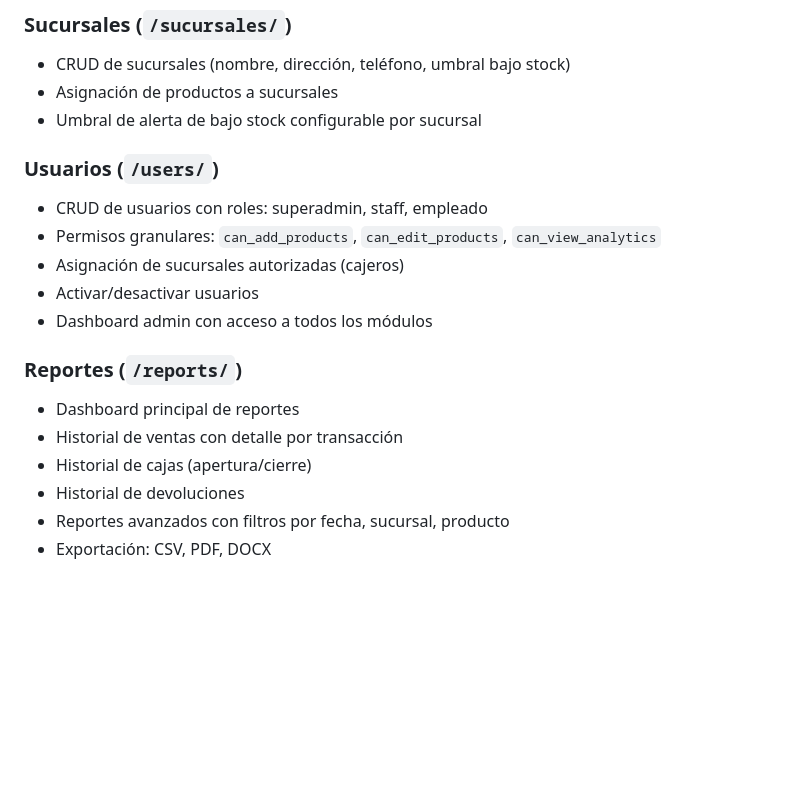
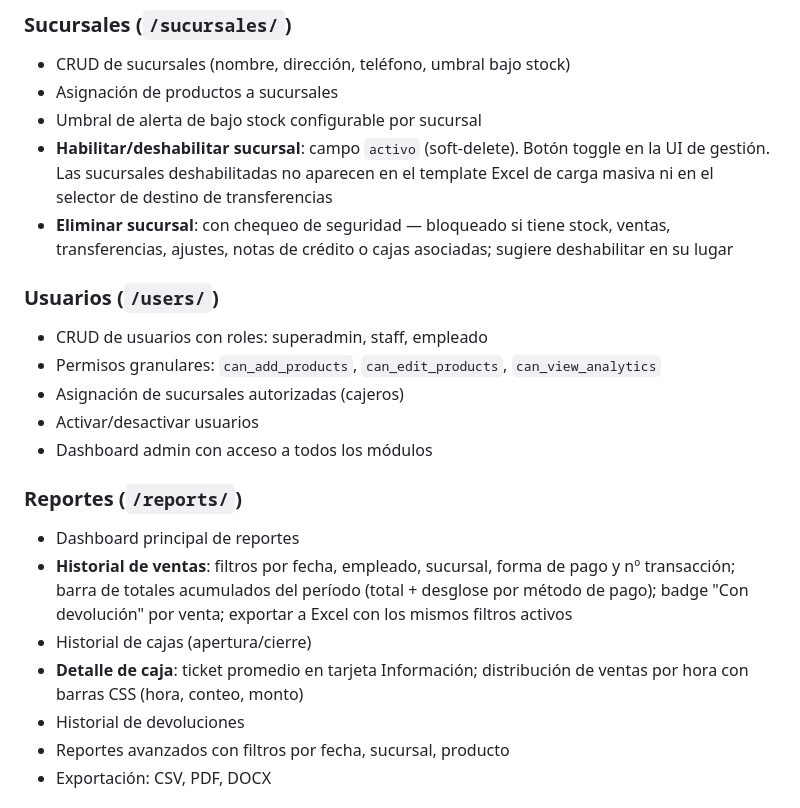
Before and after one commit to SaraMarsDivino/MOV-OS, a Markdown page: MOV-OS.md, the part around one of its changes. Rendered like a GitHub page; blank space fills up the shorter version.

```diff
--- a/MOV-OS.md
+++ b/MOV-OS.md
@@ -155,6 +155,8 @@ Una `Venta` puede tener múltiples métodos de pago. `VentaPago` guarda cada tra
 - CRUD de sucursales (nombre, dirección, teléfono, umbral bajo stock)
 - Asignación de productos a sucursales
 - Umbral de alerta de bajo stock configurable por sucursal
+- **Habilitar/deshabilitar sucursal**: campo `activo` (soft-delete). Botón toggle en la UI de gestión. Las sucursales deshabilitadas no aparecen en el template Excel de carga masiva ni en el selector de destino de transferencias
+- **Eliminar sucursal**: con chequeo de seguridad — bloqueado si tiene stock, ventas, transferencias, ajustes, notas de crédito o cajas asociadas; sugiere deshabilitar en su lugar
 
 ### Usuarios (`/users/`)
 - CRUD de usuarios con roles: superadmin, staff, empleado
@@ -165,8 +167,9 @@ Una `Venta` puede tener múltiples métodos de pago. `VentaPago` guarda cada tra
 
 ### Reportes (`/reports/`)
 - Dashboard principal de reportes
-- Historial de ventas con detalle por transacción
+- **Historial de ventas**: filtros por fecha, empleado, sucursal, forma de pago y nº transacción; barra de totales acumulados del período (total + desglose por método de pago); badge "Con devolución" por venta; exportar a Excel con los mismos filtros activos
 - Historial de cajas (apertura/cierre)
+- **Detalle de caja**: ticket promedio en tarjeta Información; distribución de ventas por hora con barras CSS (hora, conteo, monto)
 - Historial de devoluciones
 - Reportes avanzados con filtros por fecha, sucursal, producto
 - Exportación: CSV, PDF, DOCX
```
Also changed, not shown: other parts of MOV-OS.md (+36 -2 lines).
